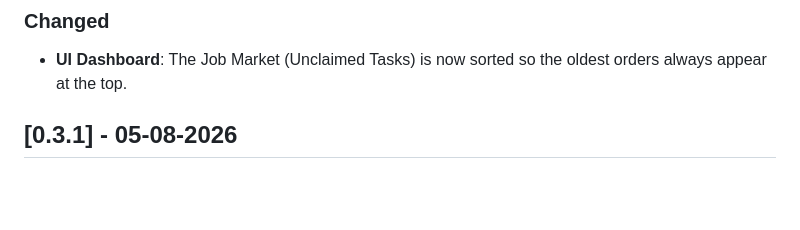
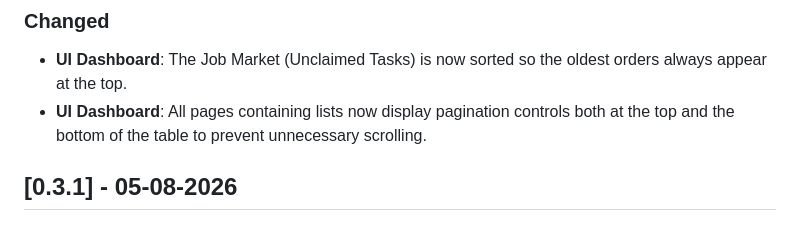
Before and after one commit to mbroekman/aa-industry, a Markdown page: CHANGELOG.md, the part around the change. GitHub-like rendering; blank space fills up the shorter version.

Commit message:
docs: Update changelog and add backlog task for double pagination

```diff
--- a/CHANGELOG.md
+++ b/CHANGELOG.md
@@ -17,6 +17,7 @@ and this project adheres to [Semantic Versioning](http://semver.org/).
 ### Changed
 
 - **UI Dashboard**: The Job Market (Unclaimed Tasks) is now sorted so the oldest orders always appear at the top.
+- **UI Dashboard**: All pages containing lists now display pagination controls both at the top and the bottom of the table to prevent unnecessary scrolling.
 
 ## [0.3.1] - 05-08-2026
 
```
Also changed, not shown: backlog/tasks/task-23 - Dubbele-paginering-datatables.md (added, +14 -0 lines).
